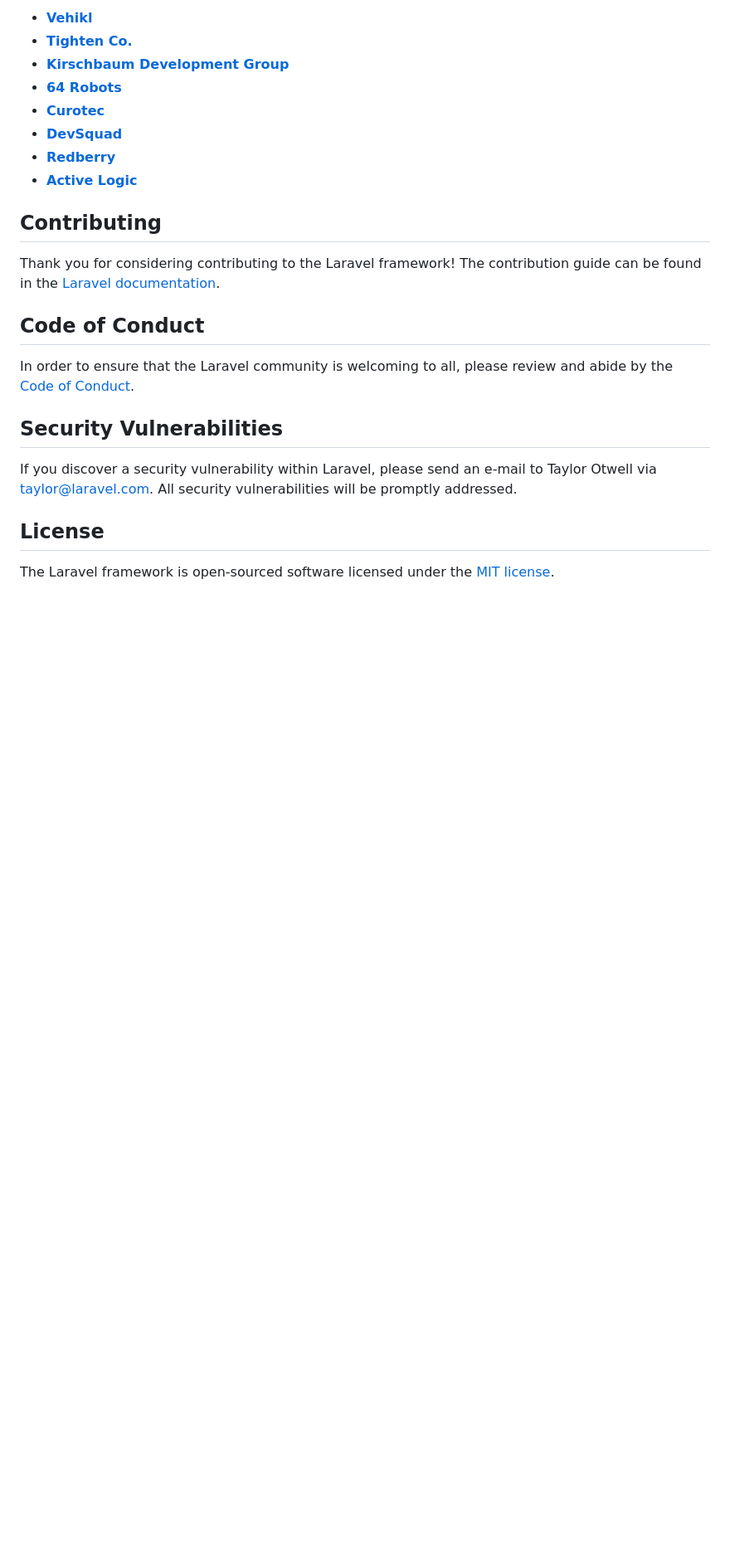
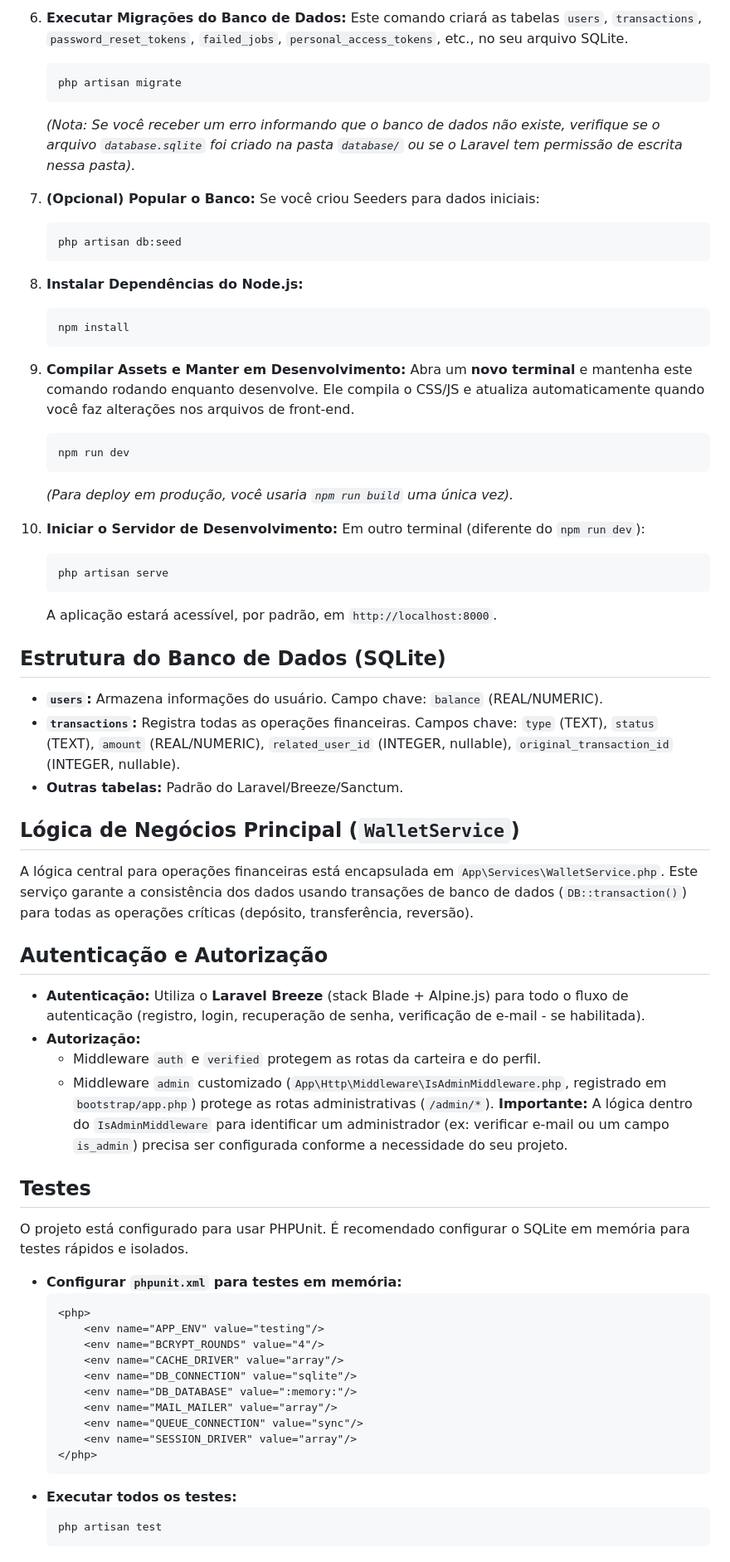
Before and after one commit to dionatandiego11/Financial-Wallet, a Markdown page: README.md, the part around the change printed below. Shown: that part at 83% size. GitHub-like rendering; blank space fills up the shorter version.

````diff
--- a/README.md
+++ b/README.md
@@ -37,25 +71,72 @@ We would like to extend our thanks to the following sponsors for funding Laravel
 
-- **[Vehikl](https://vehikl.com/)**
-- **[Tighten Co.](https://tighten.co)**
-- **[Kirschbaum Development Group](https://kirschbaumdevelopment.com)**
-- **[64 Robots](https://64robots.com)**
-- **[Curotec](https://www.curotec.com/services/technologies/laravel/)**
-- **[DevSquad](https://devsquad.com/hire-laravel-developers)**
-- **[Redberry](https://redberry.international/laravel-development/)**
-- **[Active Logic](https://activelogic.com)**
+6.  **Executar Migrações do Banco de Dados:**
+    Este comando criará as tabelas `users`, `transactions`, `password_reset_tokens`, `failed_jobs`, `personal_access_tokens`, etc., no seu arquivo SQLite.
+    ```bash
+    php artisan migrate
+    ```
+    *(Nota: Se você receber um erro informando que o banco de dados não existe, verifique se o arquivo `database.sqlite` foi criado na pasta `database/` ou se o Laravel tem permissão de escrita nessa pasta).*
 
-## Contributing
+7.  **(Opcional) Popular o Banco:**
+    Se você criou Seeders para dados iniciais:
+    ```bash
+    php artisan db:seed
+    ```
 
-Thank you for considering contributing to the Laravel framework! The contribution guide can be found in the [Laravel documentation](https://laravel.com/docs/contributions).
+8.  **Instalar Dependências do Node.js:**
+    ```bash
+    npm install
+    ```
 
-## Code of Conduct
+9.  **Compilar Assets e Manter em Desenvolvimento:**
+    Abra um **novo terminal** e mantenha este comando rodando enquanto desenvolve. Ele compila o CSS/JS e atualiza automaticamente quando você faz alterações nos arquivos de front-end.
+    ```bash
+    npm run dev
+    ```
+    *(Para deploy em produção, você usaria `npm run build` uma única vez).*
 
-In order to ensure that the Laravel community is welcoming to all, please review and abide by the [Code of Conduct](https://laravel.com/docs/contributions#code-of-conduct).
+10. **Iniciar o Servidor de Desenvolvimento:**
+    Em outro terminal (diferente do `npm run dev`):
+    ```bash
+    php artisan serve
+    ```
+    A aplicação estará acessível, por padrão, em `http://localhost:8000`.
 
-## Security Vulnerabilities
+## Estrutura do Banco de Dados (SQLite)
 
-If you discover a security vulnerability within Laravel, please send an e-mail to Taylor Otwell via [taylor@laravel.com](mailto:taylor@laravel.com). All security vulnerabilities will be promptly addressed.
+*   **`users`:** Armazena informações do usuário. Campo chave: `balance` (REAL/NUMERIC).
+*   **`transactions`:** Registra todas as operações financeiras. Campos chave: `type` (TEXT), `status` (TEXT), `amount` (REAL/NUMERIC), `related_user_id` (INTEGER, nullable), `original_transaction_id` (INTEGER, nullable).
+*   **Outras tabelas:** Padrão do Laravel/Breeze/Sanctum.
 
-## License
+## Lógica de Negócios Principal (`WalletService`)
 
-The Laravel framework is open-sourced software licensed under the [MIT license](https://opensource.org/licenses/MIT).
+A lógica central para operações financeiras está encapsulada em `App\Services\WalletService.php`. Este serviço garante a consistência dos dados usando transações de banco de dados (`DB::transaction()`) para todas as operações críticas (depósito, transferência, reversão).
+
+## Autenticação e Autorização
+
+*   **Autenticação:** Utiliza o **Laravel Breeze** (stack Blade + Alpine.js) para todo o fluxo de autenticação (registro, login, recuperação de senha, verificação de e-mail - se habilitada).
+*   **Autorização:**
+    *   Middleware `auth` e `verified` protegem as rotas da carteira e do perfil.
+    *   Middleware `admin` customizado (`App\Http\Middleware\IsAdminMiddleware.php`, registrado em `bootstrap/app.php`) protege as rotas administrativas (`/admin/*`). **Importante:** A lógica dentro do `IsAdminMiddleware` para identificar um administrador (ex: verificar e-mail ou um campo `is_admin`) precisa ser configurada conforme a necessidade do seu projeto.
+
+## Testes
+
+O projeto está configurado para usar PHPUnit. É recomendado configurar o SQLite em memória para testes rápidos e isolados.
+
+*   **Configurar `phpunit.xml` para testes em memória:**
+    ```xml
+    <php>
+        <env name="APP_ENV" value="testing"/>
+        <env name="BCRYPT_ROUNDS" value="4"/>
+        <env name="CACHE_DRIVER" value="array"/>
+        <env name="DB_CONNECTION" value="sqlite"/>
+        <env name="DB_DATABASE" value=":memory:"/>
+        <env name="MAIL_MAILER" value="array"/>
+        <env name="QUEUE_CONNECTION" value="sync"/>
+        <env name="SESSION_DRIVER" value="array"/>
+    </php>
+    ```
+*   **Executar todos os testes:**
+    ```bash
+    php artisan test
+    ```
+
````
Also changed, not shown: other parts of README.md (+73 -24 lines).
